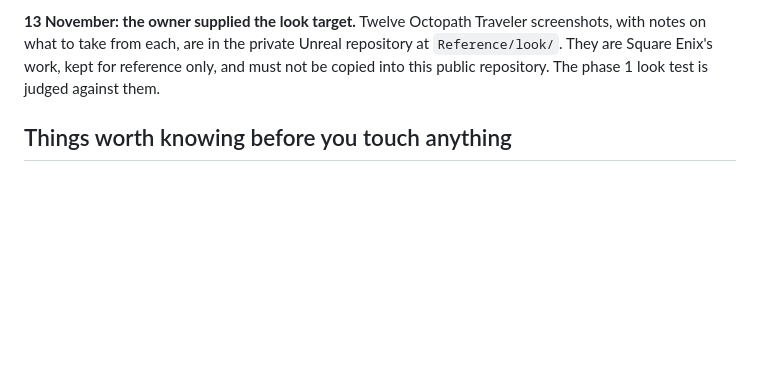
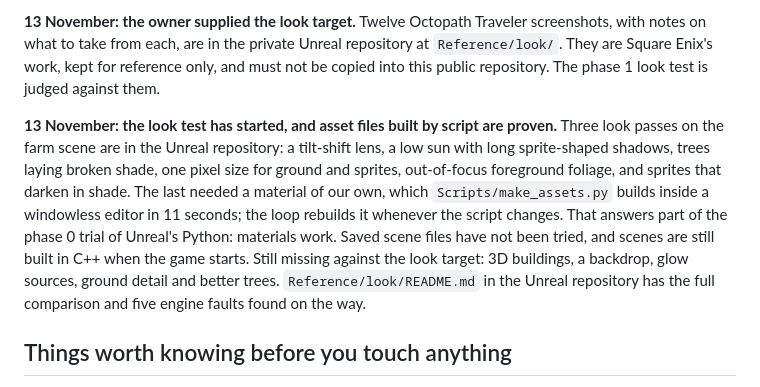
Before and after one commit to Dreadganic/website-design, a Markdown page: docs/unreal-remake/README.md, the part around the change. Rendered like a GitHub page; blank space fills up the shorter version.

Commit message:
Unreal remake: look test started; materials by script proven
Co-Authored-By: Claude Fable 5.2 <noreply@anthropic.com>

```diff
--- a/docs/unreal-remake/README.md
+++ b/docs/unreal-remake/README.md
@@ -91,6 +91,8 @@ On the owner's Mac, Playwright is at `/Users/jordanhipkiss/beju/pw-env/node_modu
 
 **13 November: the owner supplied the look target.** Twelve Octopath Traveler screenshots, with notes on what to take from each, are in the private Unreal repository at `Reference/look/`. They are Square Enix's work, kept for reference only, and must not be copied into this public repository. The phase 1 look test is judged against them.
 
+**13 November: the look test has started, and asset files built by script are proven.** Three look passes on the farm scene are in the Unreal repository: a tilt-shift lens, a low sun with long sprite-shaped shadows, trees laying broken shade, one pixel size for ground and sprites, out-of-focus foreground foliage, and sprites that darken in shade. The last needed a material of our own, which `Scripts/make_assets.py` builds inside a windowless editor in 11 seconds; the loop rebuilds it whenever the script changes. That answers part of the phase 0 trial of Unreal's Python: materials work. Saved scene files have not been tried, and scenes are still built in C++ when the game starts. Still missing against the look target: 3D buildings, a backdrop, glow sources, ground detail and better trees. `Reference/look/README.md` in the Unreal repository has the full comparison and five engine faults found on the way.
+
 ## Things worth knowing before you touch anything
 
 - Picker income depends on map distances: pickers walk at 24 px/s between bush coordinates stored in `game-assets/sprites.json` (`tickFarm`, about line 2609). In the remake, walking time must become a data value.
```
